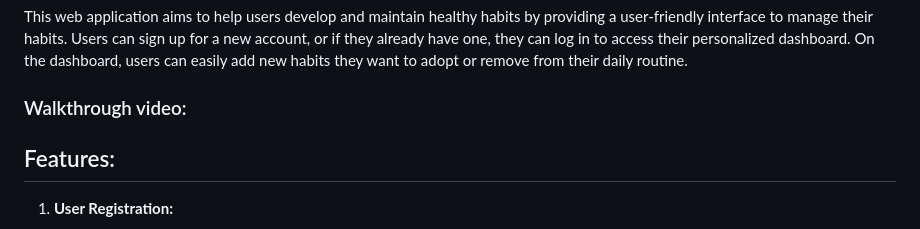
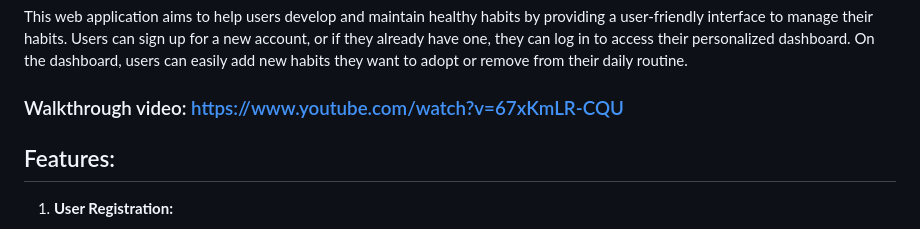
Before and after one commit to ivober03/GYM-System-Manager, a Markdown page: README.md, the part around the change. Rendered like a GitHub page.

```diff
--- a/README.md
+++ b/README.md
@@ -6,7 +6,7 @@ This is my final project for the CS50x 2023 course. The main objective of this w
 
 This web application aims to help users develop and maintain healthy habits by providing a user-friendly interface to manage their habits. Users can sign up for a new account, or if they already have one, they can log in to access their personalized dashboard. On the dashboard, users can easily add new habits they want to adopt or remove from their daily routine.
 
-### Walkthrough video:
+### Walkthrough video: https://www.youtube.com/watch?v=67xKmLR-CQU
 
 ## Features:
 
```
